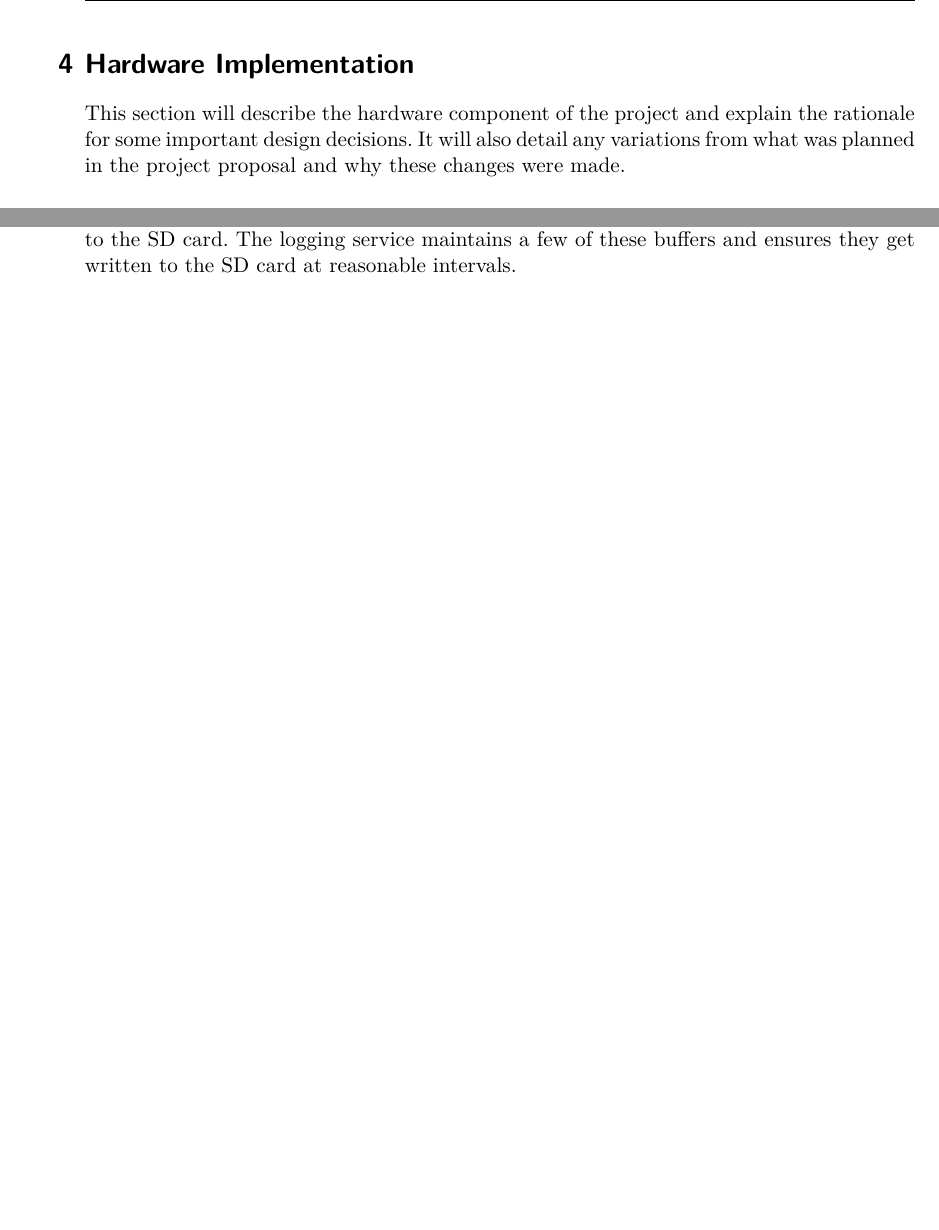
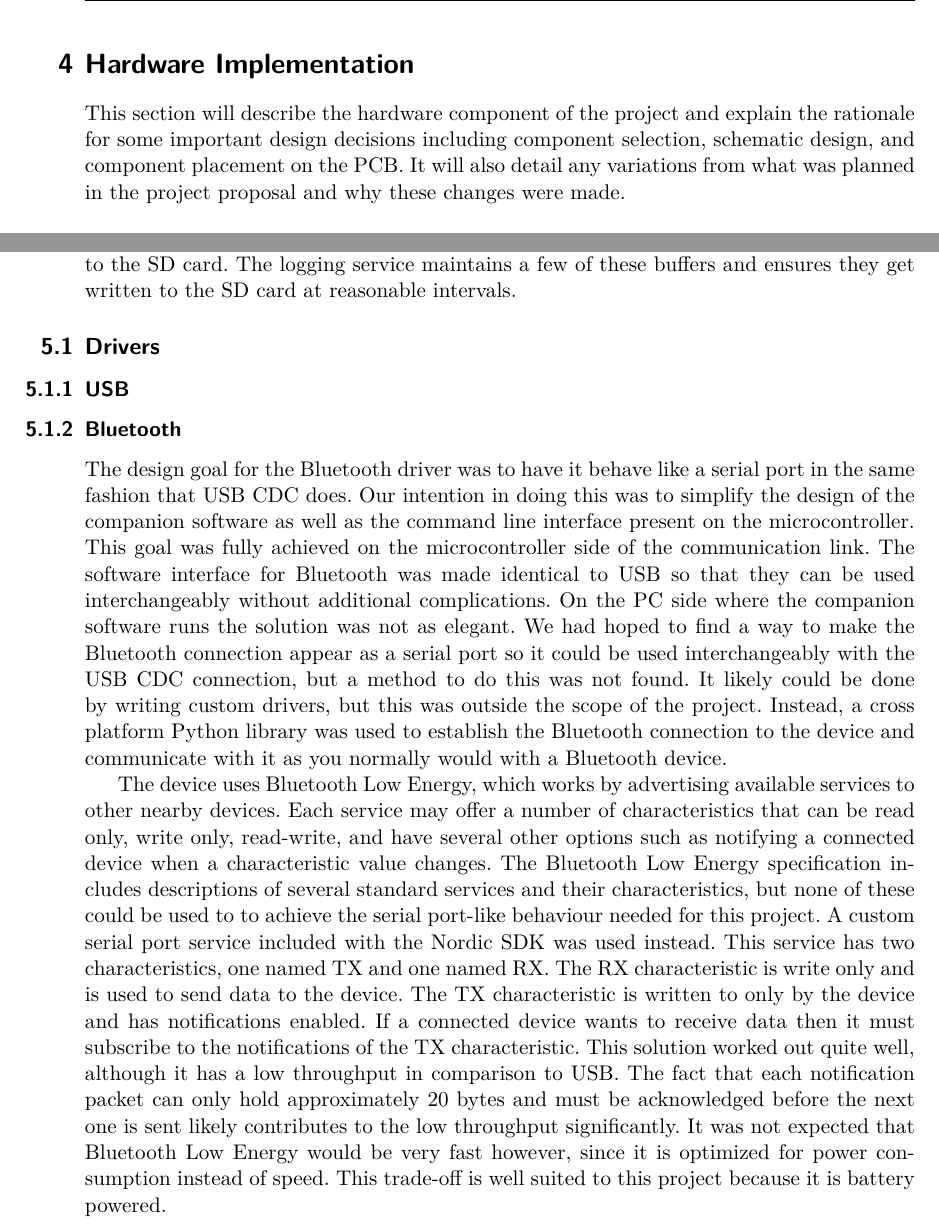
Before and after one commit to MorganJamesSmith/BioSenseWearable, a LaTeX document (final_report/final-report.tex, which reads final_report/sections/hardware.tex, final_report/sections/software.tex): two parts of pages 9 and 19 of 32, joined at a grey line, cut so that both start at the same text, the shorter picture padded with empty space. Compiled offline with XeLaTeX.

Commit message:
added Bluetooth to software implementation

```diff
--- a/final_report/sections/hardware.tex
+++ b/final_report/sections/hardware.tex
@@ -1,5 +1,6 @@
 This section will describe the hardware component of the project and explain
-the rationale for some important design decisions. It will also detail any
+the rationale for some important design decisions including component selection,
+schematic design, and component placement on the PCB. It will also detail any
 variations from what was planned in the project proposal and why these changes
 were made.
 
--- a/final_report/sections/software.tex
+++ b/final_report/sections/software.tex
@@ -43,3 +43,44 @@ to be updated periodically. The drivers read and process the data from the
 sensors and write it to a buffer to be written to the SD card. The logging service
 maintains a few of these buffers and ensures they get written to the SD card
 at reasonable intervals.
+
+\subsection{Drivers}
+
+\subsubsection{USB}
+
+\subsubsection{Bluetooth}
+
+The design goal for the Bluetooth driver was to have it behave like a serial
+port in the same fashion that USB CDC does. Our intention in doing this was to
+simplify the design of the companion software as well as the command line
+interface present on the microcontroller. This goal was fully achieved
+on the microcontroller side of the communication link. The software interface for
+Bluetooth was made identical to USB so that they can be used interchangeably
+without additional complications. On the PC side where the companion software
+runs the solution was not as elegant. We had hoped to find a way to make the
+Bluetooth connection appear as a serial port so it could be used interchangeably
+with the USB CDC connection, but a method to do this was not found. It likely
+could be done by writing custom drivers, but this was outside the scope of the
+project. Instead, a cross platform Python library was used to establish the
+Bluetooth connection to the device and communicate with it as you normally
+would with a Bluetooth device.
+
+The device uses Bluetooth Low Energy, which works by advertising
+available services to other nearby devices. Each service may offer a number
+of characteristics that can be read only, write only, read-write, and have
+several other options such as notifying a connected device when a characteristic
+value changes. The Bluetooth Low Energy specification includes descriptions of several
+standard services and their characteristics, but none of these could be used to
+to achieve the serial port-like behaviour needed for this project. A custom
+serial port service included with the Nordic SDK was used instead. This service
+has two characteristics, one named TX and one named RX. The RX characteristic is
+write only and is used to send data to the device. The TX characteristic is
+written to only by the device and has notifications enabled. If a connected device
+wants to receive data then it must subscribe to the notifications of the TX
+characteristic. This solution worked out quite well, although it has a low
+throughput in comparison to USB. The fact that each notification packet can only
+hold approximately 20 bytes and must be acknowledged before the next one is
+sent likely contributes to the low throughput significantly. It was not expected
+that Bluetooth Low Energy would be very fast however, since it is optimized for
+power consumption instead of speed. This trade-off is well suited to this project
+because it is battery powered.
```
Also changed, not shown: final_report/final-report.tex (+1 -1 lines).
